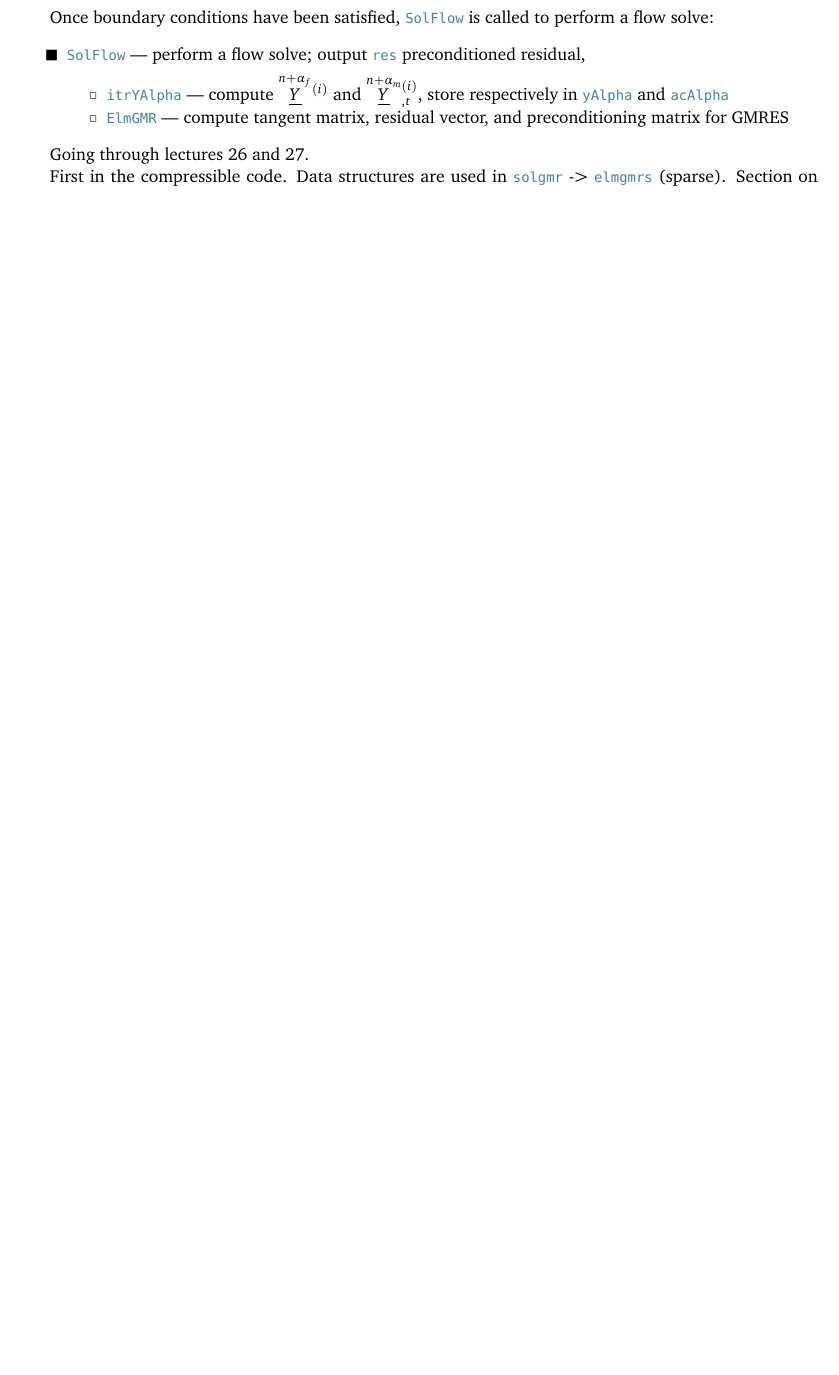
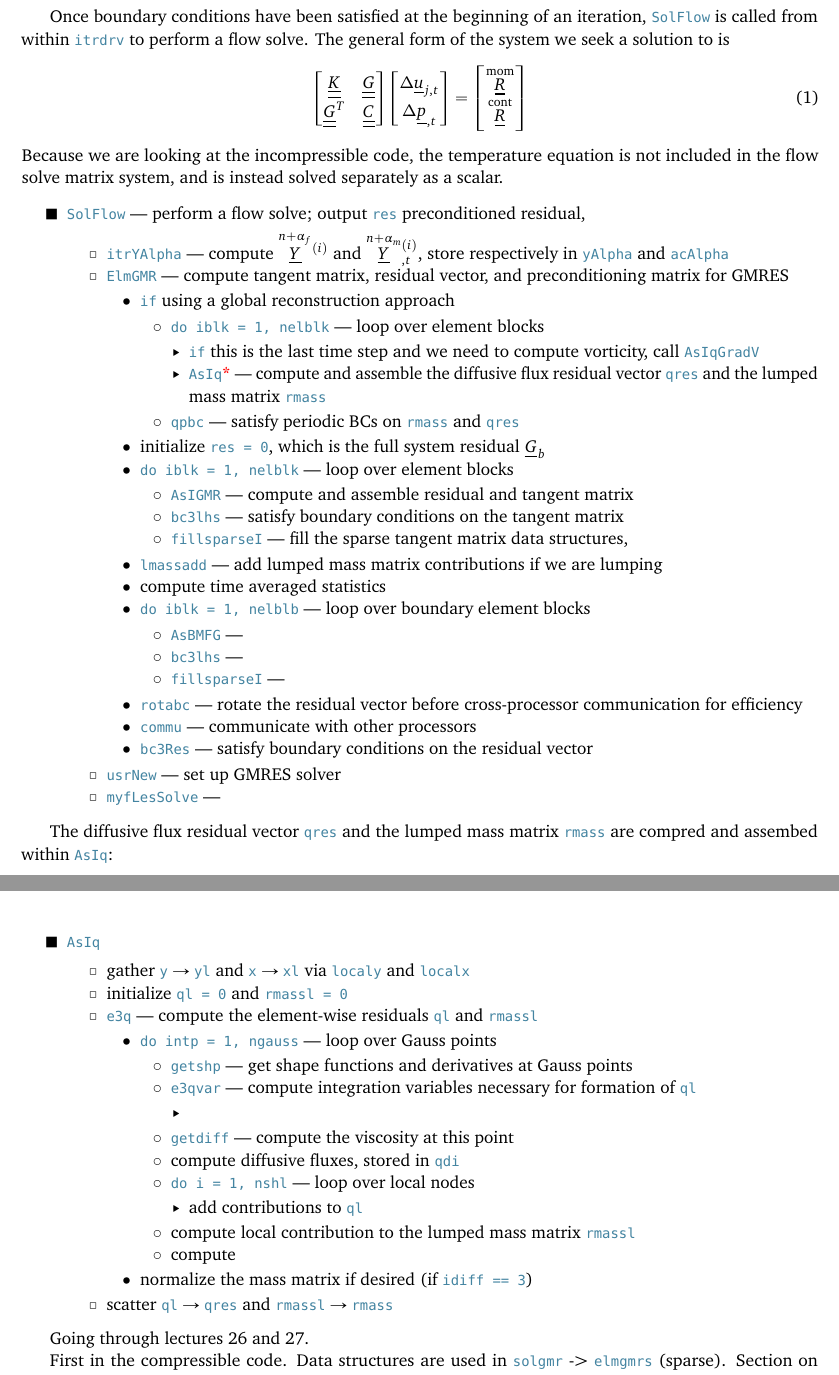
Before and after one commit to skinnerr/UCFD_FinalProject, a LaTeX document (latex/final_project.tex, which reads latex/preamble.tex): part of page 5 of 8 before the commit and two parts of pages 6 and 7 of 10 after it, the two joined at a grey line, cut so that both start at the same text, the shorter picture padded with empty space. Compiled offline with pdfLaTeX.

Commit message:
More outlining, 4:40pm, Friday

```diff
--- a/latex/final_project.tex
+++ b/latex/final_project.tex
@@ -199,4 +208,3 @@ Boundary conditions are set with the |iBC| and |BC| arrays. The bits of |iBC|, i
 	\2 global periodic
 \end{outline}
 
-Once boundary conditions have been satisfied, |SolFlow| is called to perform a flow solve:
@@ -203,7 +221,65 @@ Once boundary conditions have been satisfied, |SolFlow| is called to perform a f
+Once boundary conditions have been satisfied at the beginning of an iteration, |SolFlow| is called from within |itrdrv| to perform a flow solve. The general form of the system we seek a solution to is
+\begin{equation}
+\begin{bmatrix}
+\uul{K}   & \uul{G} \\
+\uul{G}^T & \uul{C}
+\end{bmatrix}
+\begin{bmatrix}
+\Delta \ul{u}_{j,t} \\
+\Delta \ul{p}_{,t}
+\end{bmatrix}
+=
+\begin{bmatrix}
+\oset{\text{mom}}{\ul{R}} \\
+\oset{\text{cont}}{\ul{R}}
+\end{bmatrix}
+\end{equation}
+Because we are looking at the incompressible code, the temperature equation is not included in the flow solve matrix system, and is instead solved separately as a scalar.
 \begin{outline}[deep]
 \1 |SolFlow| --- perform a flow solve; output |res| preconditioned residual,
 	\2 |itrYAlpha| --- compute $\oset{n+\alpha_f}{\ul{Y}}^{(i)}$ and $\oset{n+\alpha_m}{\ul{Y}}^{(i)}_{,t}$, store respectively in |yAlpha| and |acAlpha|
 	\2 |ElmGMR| --- compute tangent matrix, residual vector, and preconditioning matrix for GMRES
+		\3 |if| using a global reconstruction approach
+			\4 |do iblk = 1, nelblk| --- loop over element blocks
+				\5 |if| this is the last time step and we need to compute vorticity, call |AsIqGradV|
+				\5 |AsIq|\ra --- compute and assemble the diffusive flux residual vector |qres| and the lumped mass matrix |rmass|
+			\4 |qpbc| --- satisfy periodic BCs on |rmass| and |qres|
+		\3 initialize |res = 0|, which is the full system residual $\ul{G}_b$
+		\3 |do iblk = 1, nelblk| --- loop over element blocks
+			\4 |AsIGMR| --- compute and assemble residual and tangent matrix
+			\4 |bc3lhs| --- satisfy boundary conditions on the tangent matrix
+			\4 |fillsparseI| --- fill the sparse tangent matrix data structures,
+		\3 |lmassadd| --- add lumped mass matrix contributions if we are lumping
+		\3 compute time averaged statistics
+		\3 |do iblk = 1, nelblb| --- loop over boundary element blocks
+			\4 |AsBMFG| ---
+			\4 |bc3lhs| ---
+			\4 |fillsparseI| ---
+		\3 |rotabc| --- rotate the residual vector before cross-processor communication for efficiency
+		\3 |commu| --- communicate with other processors
+		\3 |bc3Res| --- satisfy boundary conditions on the residual vector
+	\2 |usrNew| --- set up GMRES solver
+	\2 |myfLesSolve| ---
+\end{outline}
+
+The diffusive flux residual vector |qres| and the lumped mass matrix |rmass| are compred and assembed within |AsIq|:
+\begin{outline}[deep]
+\1 |AsIq|
+	\2 gather $|y| \rightarrow |yl|$ and $|x| \rightarrow |xl|$ via |localy| and |localx|
+	\2 initialize |ql = 0| and |rmassl = 0|
+	\2 |e3q| --- compute the element-wise residuals |ql| and |rmassl|
+		\3 |do intp = 1, ngauss| --- loop over Gauss points
+			\4 |getshp| --- get shape functions and derivatives at Gauss points
+			\4 |e3qvar| --- compute integration variables necessary for formation of |ql|
+				\5
+			\4 |getdiff| --- compute the viscosity at this point
+			\4 compute diffusive fluxes, stored in |qdi|
+			\4 |do i = 1, nshl| --- loop over local nodes
+				\5 add contributions to |ql|
+			\4 compute local contribution to the lumped mass matrix |rmassl|
+			\4 compute
+		\3 normalize the mass matrix if desired (if |idiff == 3|)
+	\2 scatter $|ql| \rightarrow |qres|$ and $|rmassl| \rightarrow |rmass|$
 \end{outline}
 
 Going through lectures 26 and 27.
--- a/latex/preamble.tex
+++ b/latex/preamble.tex
@@ -156,7 +156,7 @@ tabsize=3
 % \newcommand{\degree}{\ensuremath{^\circ}}
 
 % Red asterisk.
-\newcommand{\ra}{{\bfseries\color{red}*}}
+\newcommand{\ra}{{\bfseries\color{red}*}\hspace{0.5ex}}
 
 % Superscript text: 1st, 2nd, 3rd, 4th
 \newcommand{\suptext}[1]{\ensuremath{^\text{#1}}\xspace}
```
Also changed, not shown: latex/final_project.pdf, latex/final_project.tex (33 more changed lines).
